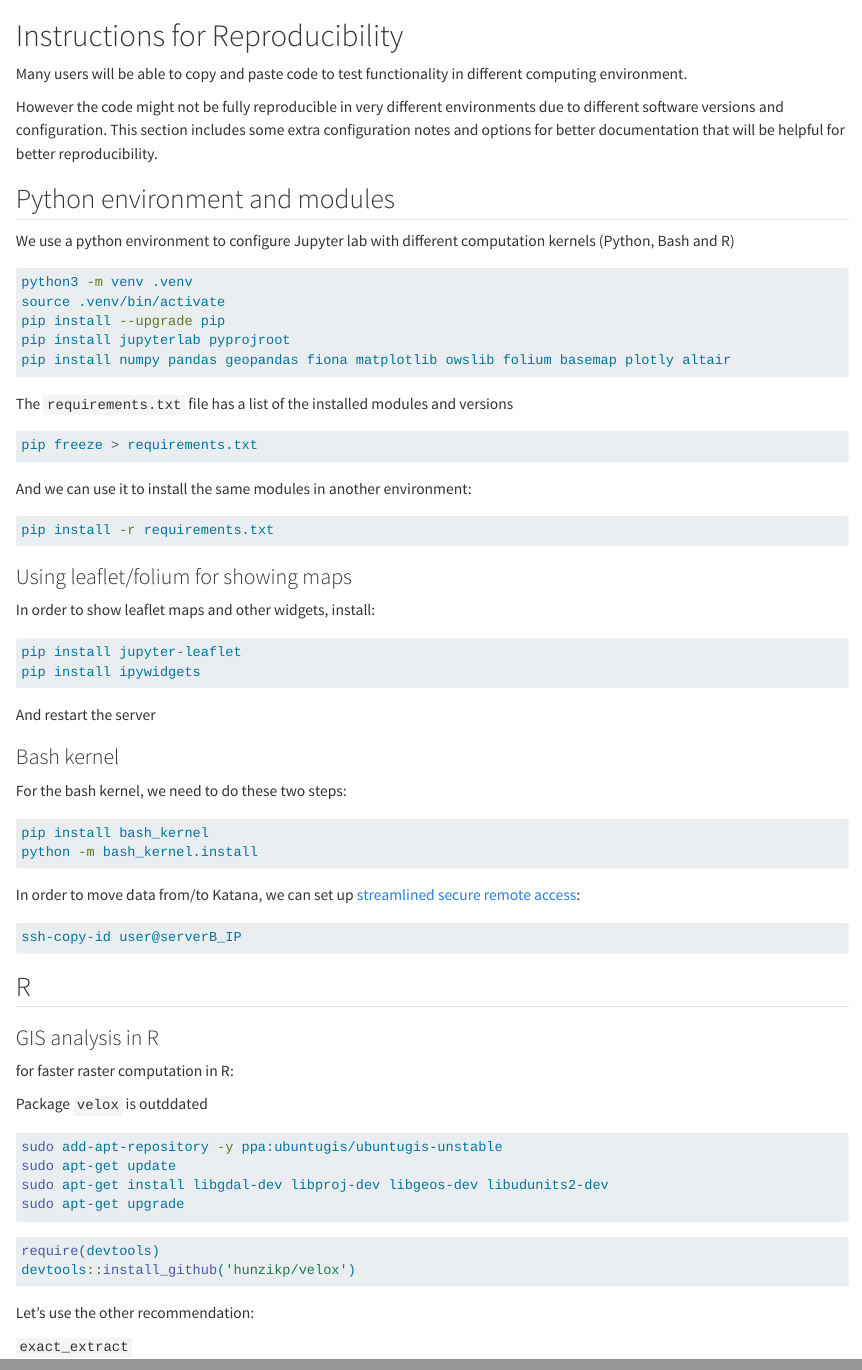
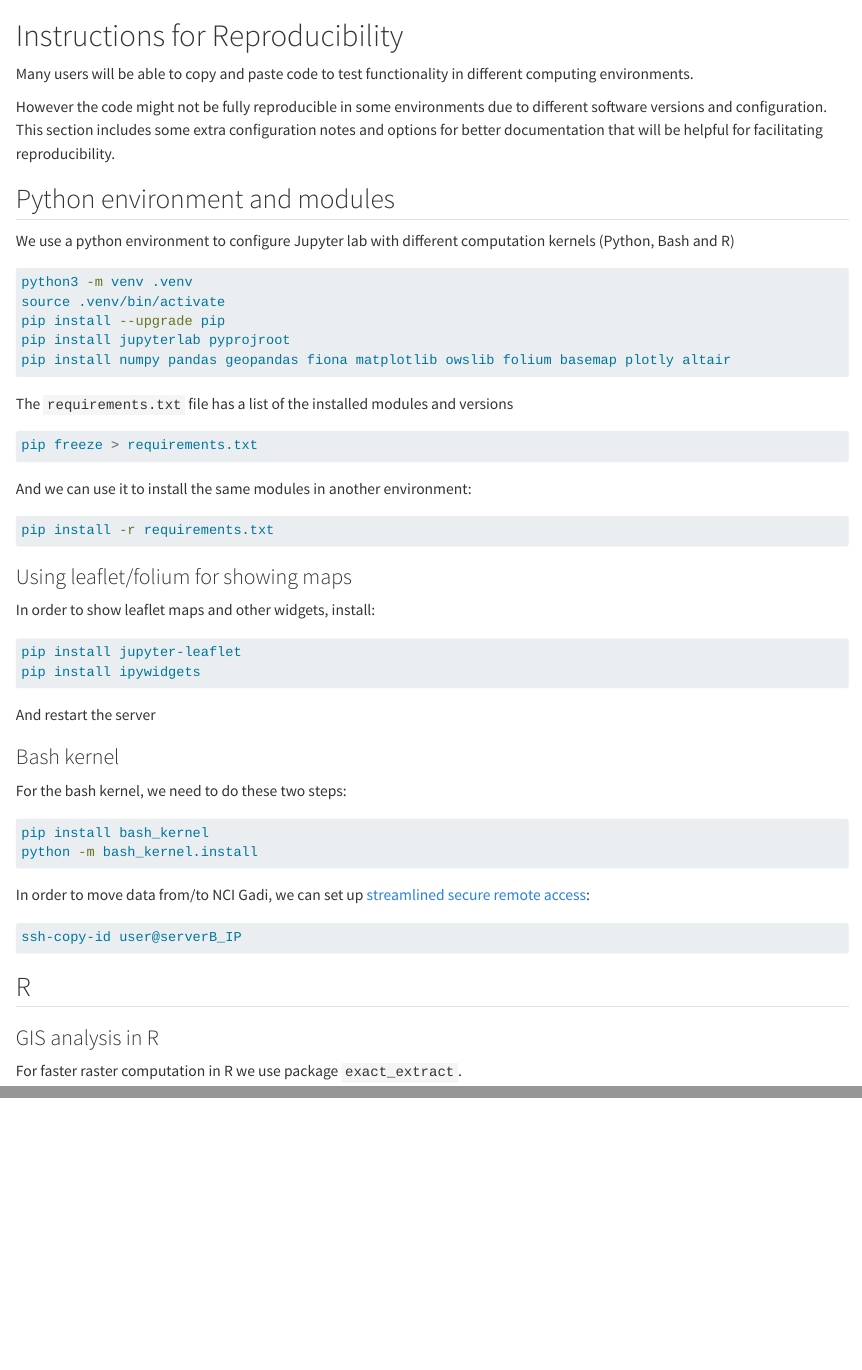
Before and after one commit to Ecosystem-Indicators-Workflows/SA-fleurieu-landcover, a Quarto document (instructions.qmd): the page in a window 1100 px wide, from its top, and a second part further down, joined at a grey line. Rendered offline with R 4.5, knitr and Pandoc in place of Quarto, with nearby package versions.

Commit message:
update index and instructions

````diff
--- a/instructions.qmd
+++ b/instructions.qmd
@@ -1,9 +1,9 @@
-# Instructions for Reproducibility
+# Instructions for Reproducibility {.unnumbered}
 
-Many users will be able to copy and paste code to test functionality in different computing environment.
+Many users will be able to copy and paste code to test functionality in different computing environments.
 
-However the code might not be fully reproducible in very different environments due to different software versions and configuration.
-This section includes some extra configuration notes and options for better documentation that will be helpful for better reproducibility.
+However the code might not be fully reproducible in some environments due to different software versions and configuration.
+This section includes some extra configuration notes and options for better documentation that will be helpful for facilitating reproducibility.
 
 ## Python environment and modules
 
@@ -49,7 +49,7 @@ pip install bash_kernel
 python -m bash_kernel.install
 ```
 
-In order to move data from/to Katana, we can set up [streamlined secure remote access](https://medium.com/@prateek.malhotra004/streamlining-secure-remote-access-a-guide-to-passwordless-ssh-connections-between-linux-servers-8c26bb008af9):
+In order to move data from/to NCI Gadi, we can set up [streamlined secure remote access](https://medium.com/@prateek.malhotra004/streamlining-secure-remote-access-a-guide-to-passwordless-ssh-connections-between-linux-servers-8c26bb008af9):
 
 ```sh
 ssh-copy-id user@serverB_IP
@@ -59,8 +59,3 @@ ssh-copy-id user@serverB_IP
 
 ### GIS analysis in R
 
-for faster raster computation in R:
-
-Package `velox` is outddated
-
-```sh
@@ -73,8 +62 @@ sudo apt-get upgrade
-```R
-require(devtools)
-devtools::install_github('hunzikp/velox')
-```
-
-Let's use the other recommendation:
-
-`exact_extract`
+For faster raster computation in R we use package `exact_extract`.
````
Also changed, not shown: index.qmd (+6 -5 lines), instructions.qmd (6 more changed lines).
